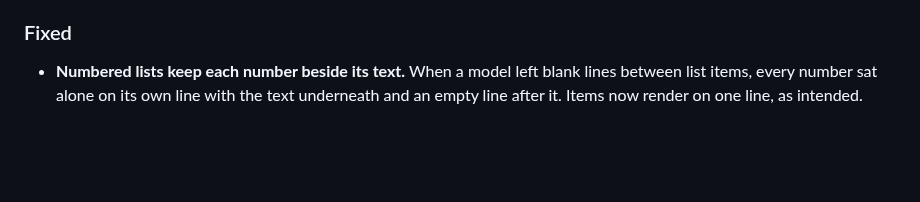
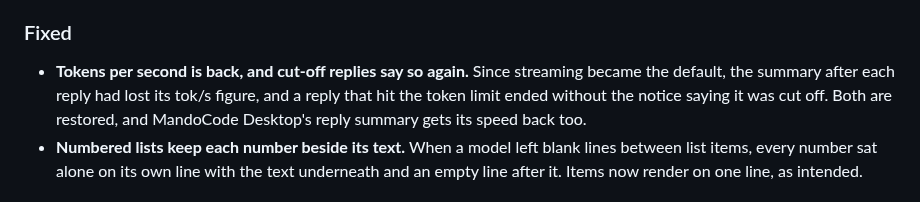
Before and after one commit to DevMando/MandoCode, a Markdown page: docs/CHANGELOG.md, the part around the change. Rendered like a GitHub page; blank space fills up the shorter version.

Commit message:
Docs: record the tok/s and cut-off notice fix in the changelog
Co-Authored-By: Claude Opus 5.5 (1M context) <noreply@anthropic.com>

```diff
--- a/docs/CHANGELOG.md
+++ b/docs/CHANGELOG.md
@@ -12,6 +12,10 @@ All notable changes to MandoCode will be documented in this file.
   engine, like MandoCode Desktop, can now follow a reply as it streams.
 
 ### Fixed
+- **Tokens per second is back, and cut-off replies say so again.** Since streaming became the
+  default, the summary after each reply had lost its tok/s figure, and a reply that hit the token
+  limit ended without the notice saying it was cut off. Both are restored, and MandoCode Desktop's
+  reply summary gets its speed back too.
 - **Numbered lists keep each number beside its text.** When a model left blank lines between list
   items, every number sat alone on its own line with the text underneath and an empty line after
   it. Items now render on one line, as intended.
```
